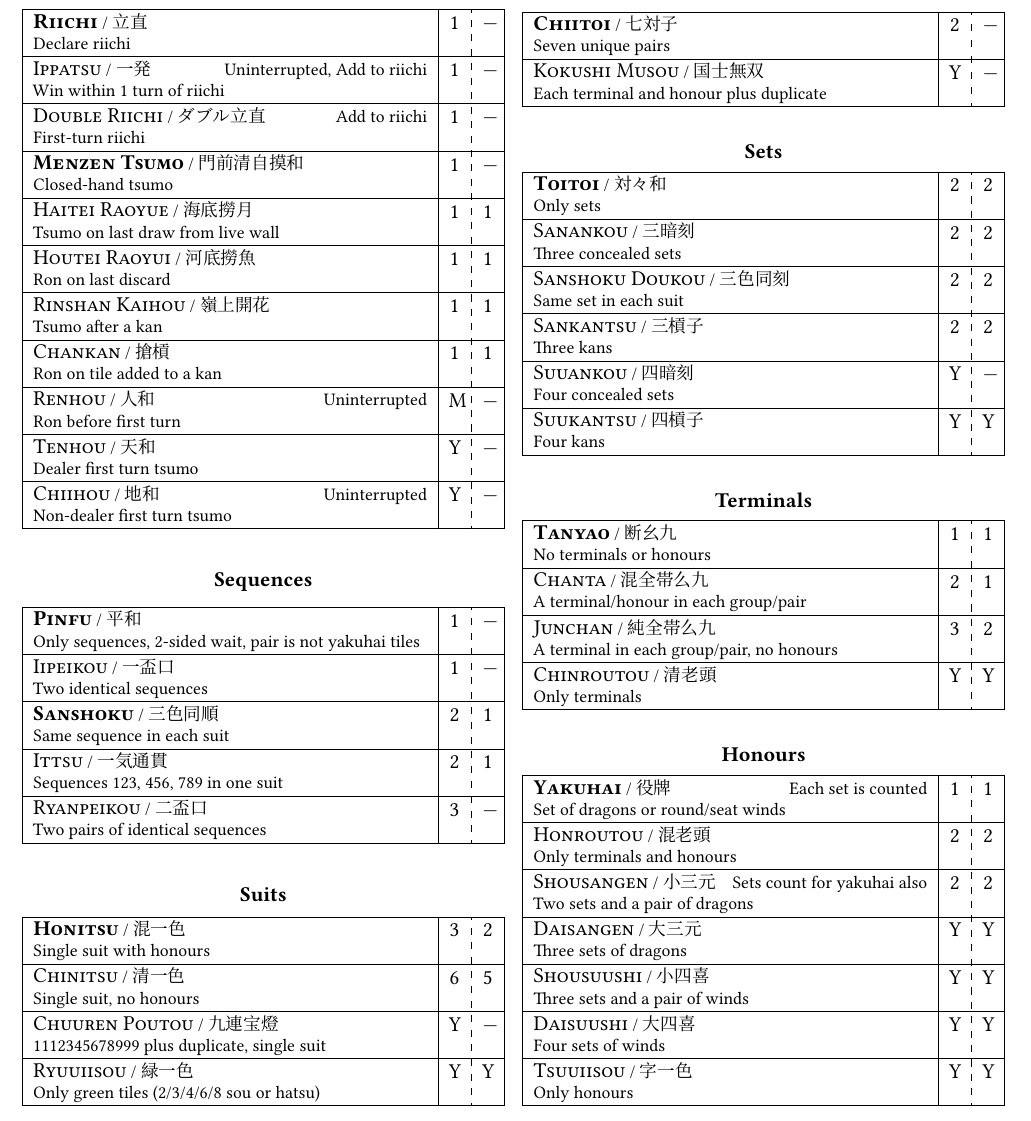
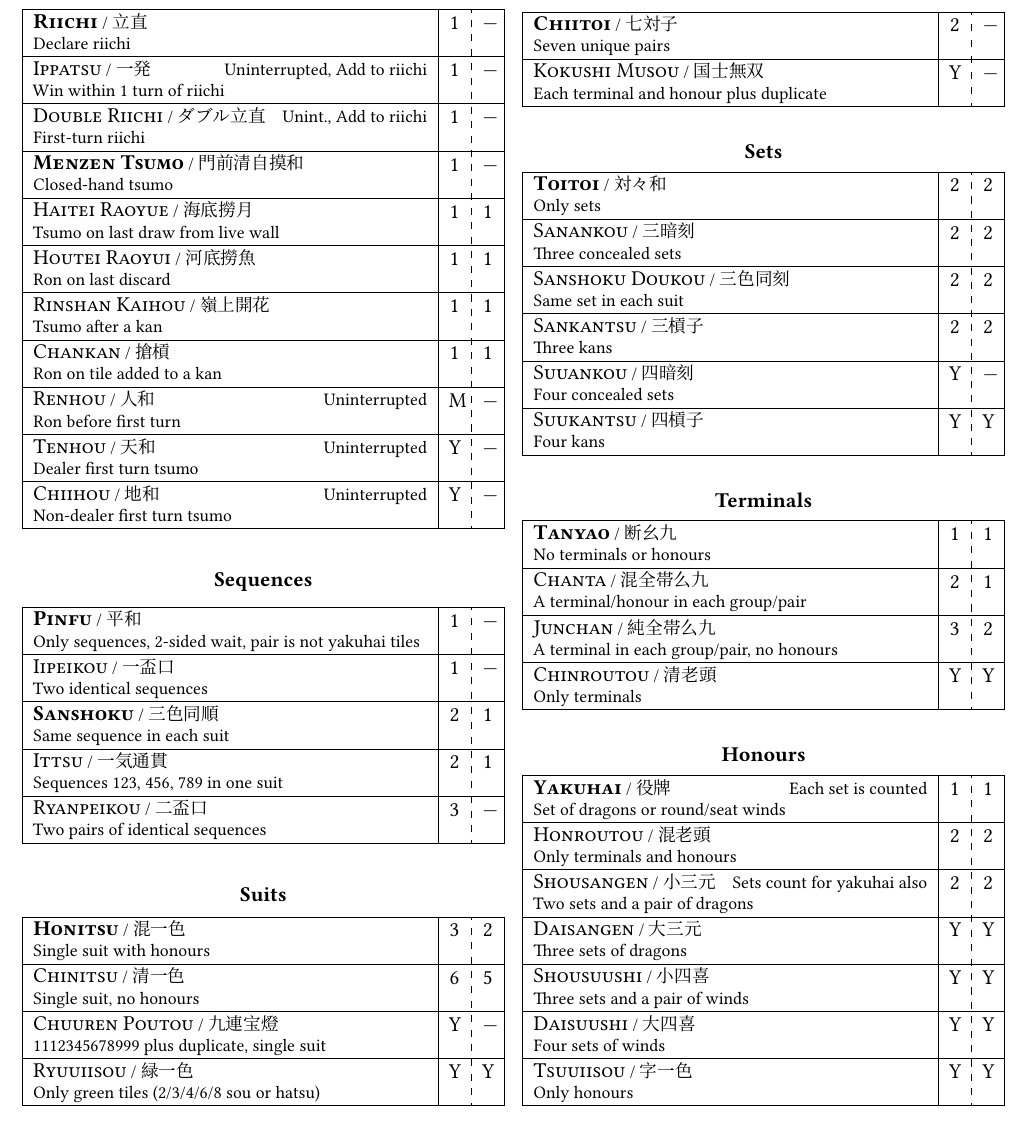
Before and after one commit to toronto-riichi-club/reference-sheet, a LaTeX document (wrc-refsheet.tex, which reads includes/yaku-situational.tex): part of page 3 of 3, cut so that both start at the same text. Compiled offline with XeLaTeX; a missing font is replaced by an installed copy or a similar font.

Commit message:
Tag Double Riichi and Tenhou as Uninterrupted
The tag for Double Riichi had to be abbreviated. It's not great, but it
should be clear because Ippatsu just above it is tagged with the same
thing.

Suggested by /u/Benawiii on Reddit.

https://old.reddit.com/r/Mahjong/comments/dfrdiu/riichi_reference_sheets_toronto_riichi_club/f35vdix/

Closes #8

```diff
--- a/includes/yaku-situational.tex
+++ b/includes/yaku-situational.tex
@@ -2,14 +2,14 @@
 \begin{yakutable}
   \hline \yaku{\textbf{Riichi}}{立直}{Declare riichi}{1}{$-$}{}\\
   \hline \yaku{Ippatsu}{一発}{Win within 1 turn of riichi}{1}{$-$}{Uninterrupted, Add to riichi}\\
-  \hline \yaku{Double Riichi}{ダブル立直}{First-turn riichi}{1}{$-$}{Add to riichi}\\
+  \hline \yaku{Double Riichi}{ダブル立直}{First-turn riichi}{1}{$-$}{Unint., Add to riichi}\\
   \hline \yaku{\textbf{Menzen Tsumo}}{門前清自摸和}{Closed-hand tsumo}{1}{$-$}{}\\
   \hline \yaku{Haitei Raoyue}{海底撈月}{Tsumo on last draw from live wall}{1}{1}{}\\
   \hline \yaku{Houtei Raoyui}{河底撈魚}{Ron on last discard}{1}{1}{}\\
   \hline \yaku{Rinshan Kaihou}{嶺上開花}{Tsumo after a kan}{1}{1}{}\\
   \hline \yaku{Chankan}{搶槓}{Ron on tile added to a kan}{1}{1}{}\\
   \hline \yaku{Renhou}{人和}{Ron before first turn}{M}{$-$}{Uninterrupted}\\
-  \hline \yaku{Tenhou}{天和}{Dealer first turn tsumo}{Y}{$-$}{}\\
+  \hline \yaku{Tenhou}{天和}{Dealer first turn tsumo}{Y}{$-$}{Uninterrupted}\\
   \hline \yaku{Chiihou}{地和}{Non-dealer first turn tsumo}{Y}{$-$}{Uninterrupted}\\
   \hline
 \end{yakutable}
```
